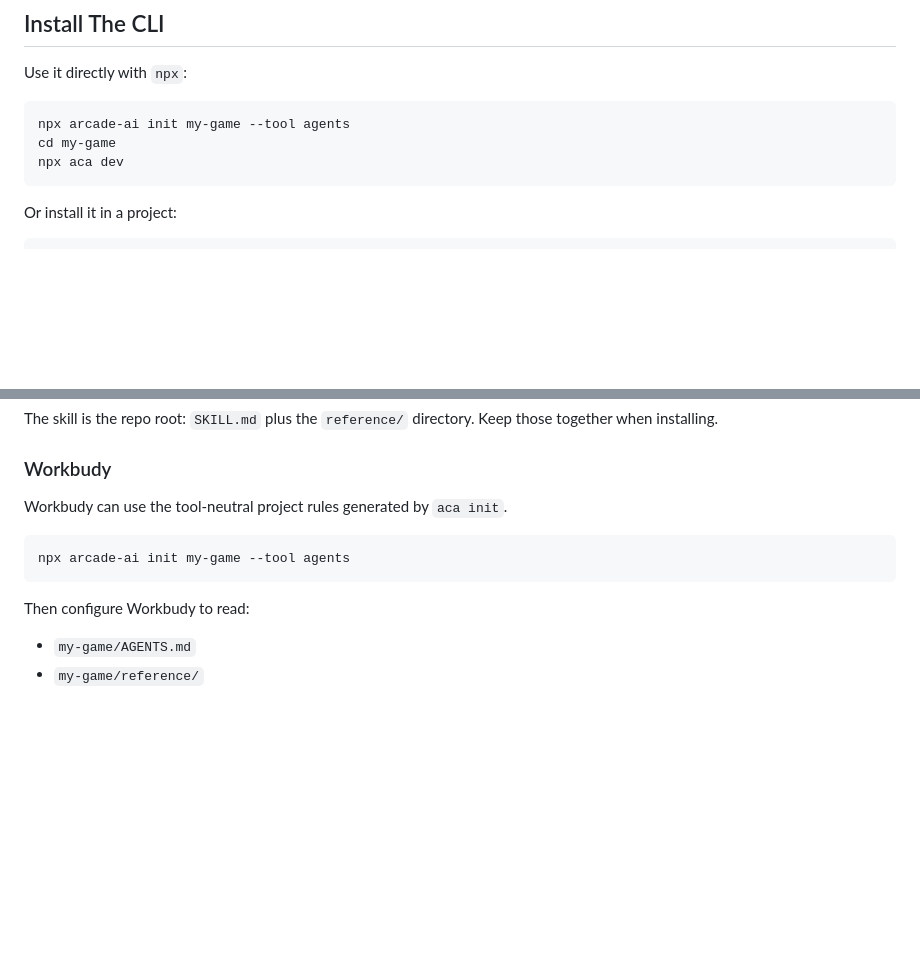
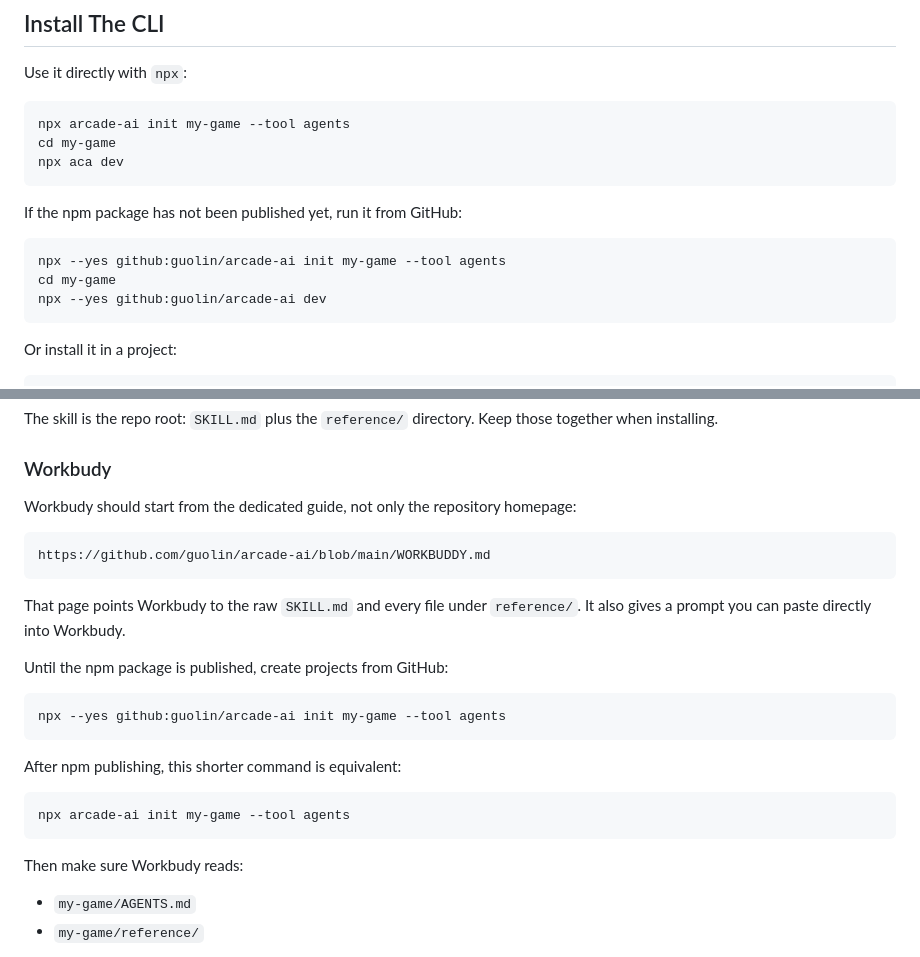
Before and after one commit to guolin/arcade-ai, a Markdown page: README.md, 2 parts joined by grey strips. GitHub-like rendering; blank space fills up the shorter version.

Commit message:
docs: add WorkBuddy skill guide

````diff
--- a/README.md
+++ b/README.md
@@ -21,6 +21,14 @@ Use it directly with `npx`:
 npx arcade-ai init my-game --tool agents
 cd my-game
 npx aca dev
+```
+
+If the npm package has not been published yet, run it from GitHub:
+
+```bash
+npx --yes github:guolin/arcade-ai init my-game --tool agents
+cd my-game
+npx --yes github:guolin/arcade-ai dev
 ```
 
 Or install it in a project:
@@ -48,13 +56,27 @@ The skill is the repo root: `SKILL.md` plus the `reference/` directory. Keep tho
 
 ### Workbudy
 
-Workbudy can use the tool-neutral project rules generated by `aca init`.
+Workbudy should start from the dedicated guide, not only the repository homepage:
+
+```text
+https://github.com/guolin/arcade-ai/blob/main/WORKBUDDY.md
+```
+
+That page points Workbudy to the raw `SKILL.md` and every file under `reference/`. It also gives a prompt you can paste directly into Workbudy.
+
+Until the npm package is published, create projects from GitHub:
+
+```bash
+npx --yes github:guolin/arcade-ai init my-game --tool agents
+```
+
+After npm publishing, this shorter command is equivalent:
 
 ```bash
 npx arcade-ai init my-game --tool agents
 ```
 
-Then configure Workbudy to read:
+Then make sure Workbudy reads:
 
 - `my-game/AGENTS.md`
 - `my-game/reference/`
````
Also changed, not shown: WORKBUDDY.md (added, +75 -0 lines).
